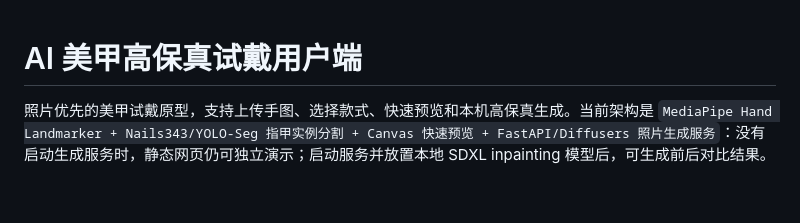
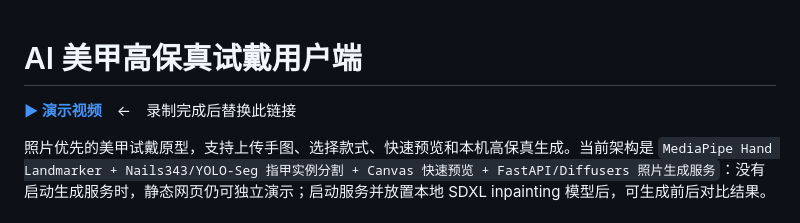
Before and after one commit to RealAlanWalker/nail-tryon, a Markdown page: README.md, the part around the change. Rendered like a GitHub page; blank space fills up the shorter version.

Commit message:
docs: add demo video placeholder link

```diff
--- a/README.md
+++ b/README.md
@@ -1,4 +1,6 @@
 # AI 美甲高保真试戴用户端
+
+**[▶ 演示视频](#)**　←　录制完成后替换此链接
 
 照片优先的美甲试戴原型，支持上传手图、选择款式、快速预览和本机高保真生成。当前架构是 `MediaPipe Hand Landmarker + Nails343/YOLO-Seg 指甲实例分割 + Canvas 快速预览 + FastAPI/Diffusers 照片生成服务`：没有启动生成服务时，静态网页仍可独立演示；启动服务并放置本地 SDXL inpainting 模型后，可生成前后对比结果。
 
```
